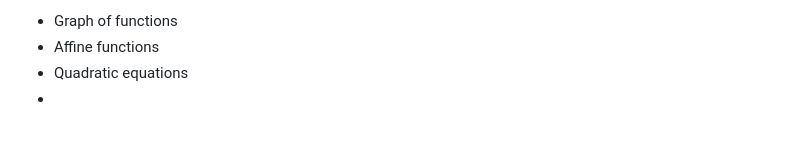
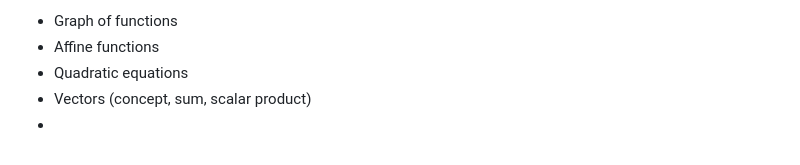
Before and after one commit to pauldubois98/RefresherMaths2023, a Markdown page: Notes.md, the part around the change. Drawn GitHub-style.

Commit message:
Vectors (TODO)

```diff
--- a/Notes.md
+++ b/Notes.md
@@ -111,4 +111,5 @@ TODO:
 - Graph of functions
 - Affine functions
 - Quadratic equations
+- Vectors (concept, sum, scalar product)
 -
```
